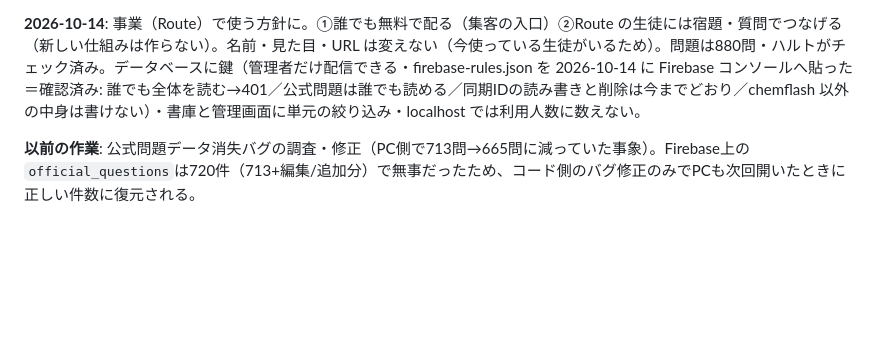
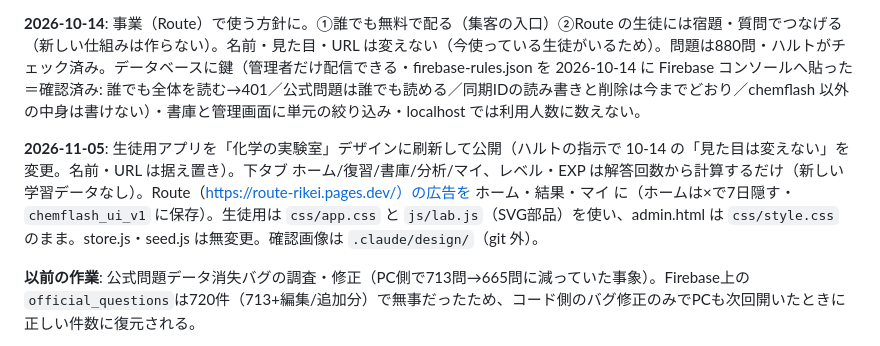
Before and after one commit to oimo-taruto/chemflash, a Markdown page: CLAUDE.md, the part around the change. Drawn GitHub-style; blank space fills up the shorter version.

Commit message:
現在地: 実験室デザインと Route 広告を公開した
Co-Authored-By: Claude Opus 5.5 <noreply@anthropic.com>

```diff
--- a/CLAUDE.md
+++ b/CLAUDE.md
@@ -90,6 +90,8 @@ localStorage 側の構造（`chemflash_data_v1`）は `store.js` の `defaultDat
 
 **2026-10-14**: 事業（Route）で使う方針に。①誰でも無料で配る（集客の入口）②Route の生徒には宿題・質問でつなげる（新しい仕組みは作らない）。名前・見た目・URL は変えない（今使っている生徒がいるため）。問題は880問・ハルトがチェック済み。データベースに鍵（管理者だけ配信できる・firebase-rules.json を 2026-10-14 に Firebase コンソールへ貼った＝確認済み: 誰でも全体を読む→401／公式問題は誰でも読める／同期IDの読み書きと削除は今までどおり／chemflash 以外の中身は書けない）・書庫と管理画面に単元の絞り込み・localhost では利用人数に数えない。
 
+**2026-11-05**: 生徒用アプリを「化学の実験室」デザインに刷新して公開（ハルトの指示で 10-14 の「見た目は変えない」を変更。名前・URL は据え置き）。下タブ ホーム/復習/書庫/分析/マイ、レベル・EXP は解答回数から計算するだけ（新しい学習データなし）。Route（https://route-rikei.pages.dev/）の広告を ホーム・結果・マイ に（ホームは×で7日隠す・`chemflash_ui_v1` に保存）。生徒用は `css/app.css` と `js/lab.js`（SVG部品）を使い、admin.html は `css/style.css` のまま。store.js・seed.js は無変更。確認画像は `.claude/design/`（git 外）。
+
 **以前の作業**: 公式問題データ消失バグの調査・修正（PC側で713問→665問に減っていた事象）。Firebase上の`official_questions`は720件（713+編集/追加分）で無事だったため、コード側のバグ修正のみでPCも次回開いたときに正しい件数に復元される。
 
 **次のTODO**: PC・iPad双方でadmin.htmlを開き直し、720問に復元されたか確認。復元後、内容が意図した状態か（720件が正しいか、削除したかった問題が残っていないか）を目視確認。
```
